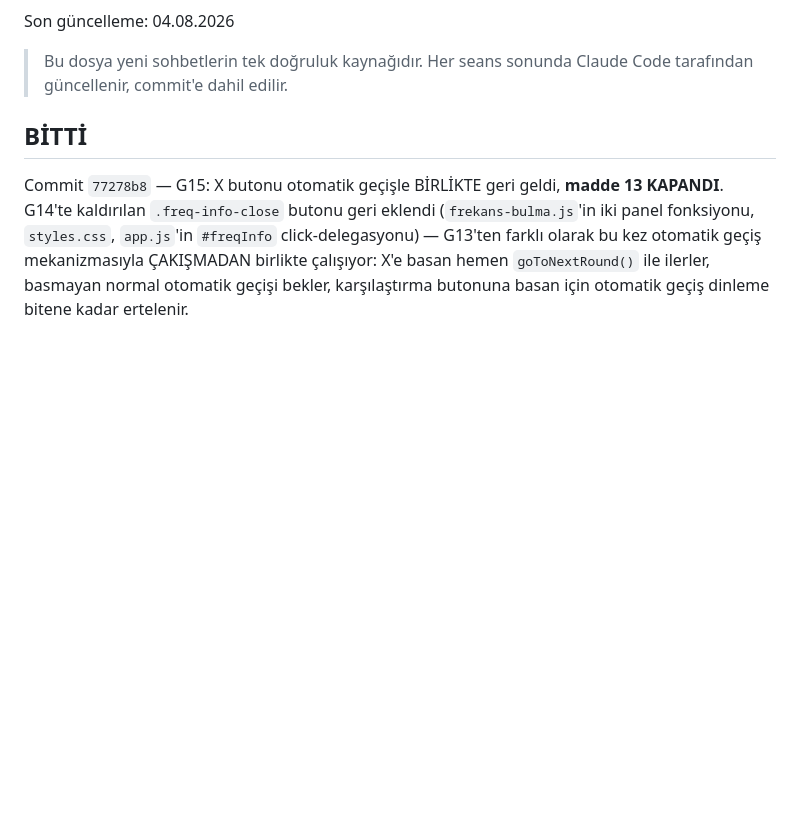
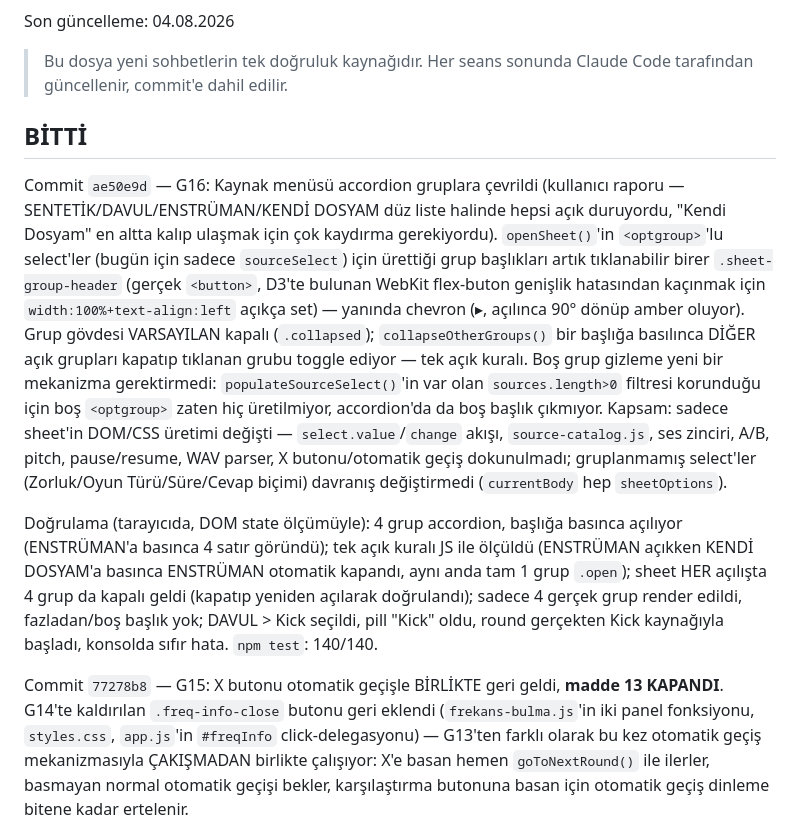
Before and after one commit to logicprotip-star/audioengineeracademy, a Markdown page: DURUM.md, the part around the change. Rendered like a GitHub page; blank space fills up the shorter version.

Commit message:
docs: DURUM.md - G16 sonrasi durum guncellemesi
Co-Authored-By: Claude Sonnet 5 <noreply@anthropic.com>

```diff
--- a/DURUM.md
+++ b/DURUM.md
@@ -6,6 +6,34 @@ Son güncelleme: 04.08.2026
 > Her seans sonunda Claude Code tarafından güncellenir, commit'e dahil edilir.
 
 ## BİTTİ
+
+Commit `ae50e9d` — G16: Kaynak menüsü accordion gruplara çevrildi (kullanıcı
+raporu — SENTETİK/DAVUL/ENSTRÜMAN/KENDİ DOSYAM düz liste halinde hepsi açık
+duruyordu, "Kendi Dosyam" en altta kalıp ulaşmak için çok kaydırma
+gerekiyordu). `openSheet()`'in `<optgroup>`'lu select'ler (bugün için sadece
+`sourceSelect`) için ürettiği grup başlıkları artık tıklanabilir birer
+`.sheet-group-header` (gerçek `<button>`, D3'te bulunan WebKit flex-buton
+genişlik hatasından kaçınmak için `width:100%+text-align:left` açıkça set)
+— yanında chevron (▸, açılınca 90° dönüp amber oluyor). Grup gövdesi
+VARSAYILAN kapalı (`.collapsed`); `collapseOtherGroups()` bir başlığa
+basılınca DİĞER açık grupları kapatıp tıklanan grubu toggle ediyor — tek
+açık kuralı. Boş grup gizleme yeni bir mekanizma gerektirmedi:
+`populateSourceSelect()`'in var olan `sources.length>0` filtresi
+korunduğu için boş `<optgroup>` zaten hiç üretilmiyor, accordion'da da
+boş başlık çıkmıyor. Kapsam: sadece sheet'in DOM/CSS üretimi değişti —
+`select.value`/`change` akışı, `source-catalog.js`, ses zinciri, A/B,
+pitch, pause/resume, WAV parser, X butonu/otomatik geçiş dokunulmadı;
+gruplanmamış select'ler (Zorluk/Oyun Türü/Süre/Cevap biçimi) davranış
+değiştirmedi (`currentBody` hep `sheetOptions`).
+
+Doğrulama (tarayıcıda, DOM state ölçümüyle): 4 grup accordion, başlığa
+basınca açılıyor (ENSTRÜMAN'a basınca 4 satır göründü); tek açık kuralı
+JS ile ölçüldü (ENSTRÜMAN açıkken KENDİ DOSYAM'a basınca ENSTRÜMAN
+otomatik kapandı, aynı anda tam 1 grup `.open`); sheet HER açılışta 4
+grup da kapalı geldi (kapatıp yeniden açılarak doğrulandı); sadece 4
+gerçek grup render edildi, fazladan/boş başlık yok; DAVUL > Kick seçildi,
+pill "Kick" oldu, round gerçekten Kick kaynağıyla başladı, konsolda sıfır
+hata. `npm test`: 140/140.
 
 Commit `77278b8` — G15: X butonu otomatik geçişle BİRLİKTE geri geldi,
 **madde 13 KAPANDI**. G14'te kaldırılan `.freq-info-close` butonu geri
```
